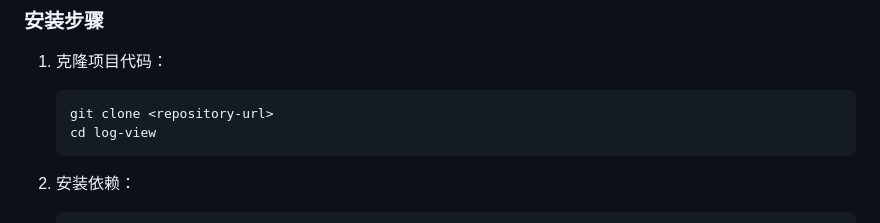
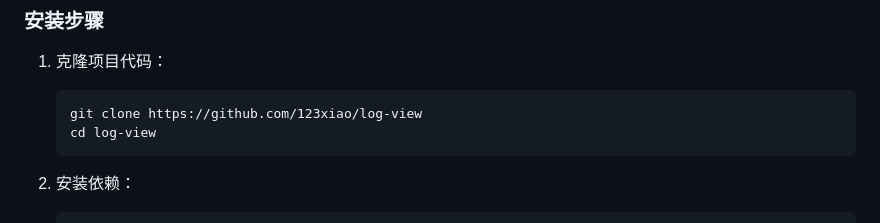
Before and after one commit to 123xiao/log-view, a Markdown page: README.md, the part around the change. Drawn GitHub-style.

Commit message:
docs(readme): 更新项目克隆的仓库地址
- 修改了README.md中git clone命令的仓库地址
- 将占位符<repository-url>替换为实际的GitHub地址https://github.com/123xiao/log-view
- 保持目录切换命令cd log-view未变
- 确保用户能够直接使用正确命令克隆项目代码

````diff
--- a/README.md
+++ b/README.md
@@ -31,7 +31,7 @@
 
 1. 克隆项目代码：
    ```
-   git clone <repository-url>
+   git clone https://github.com/123xiao/log-view
    cd log-view
    ```
 
````
